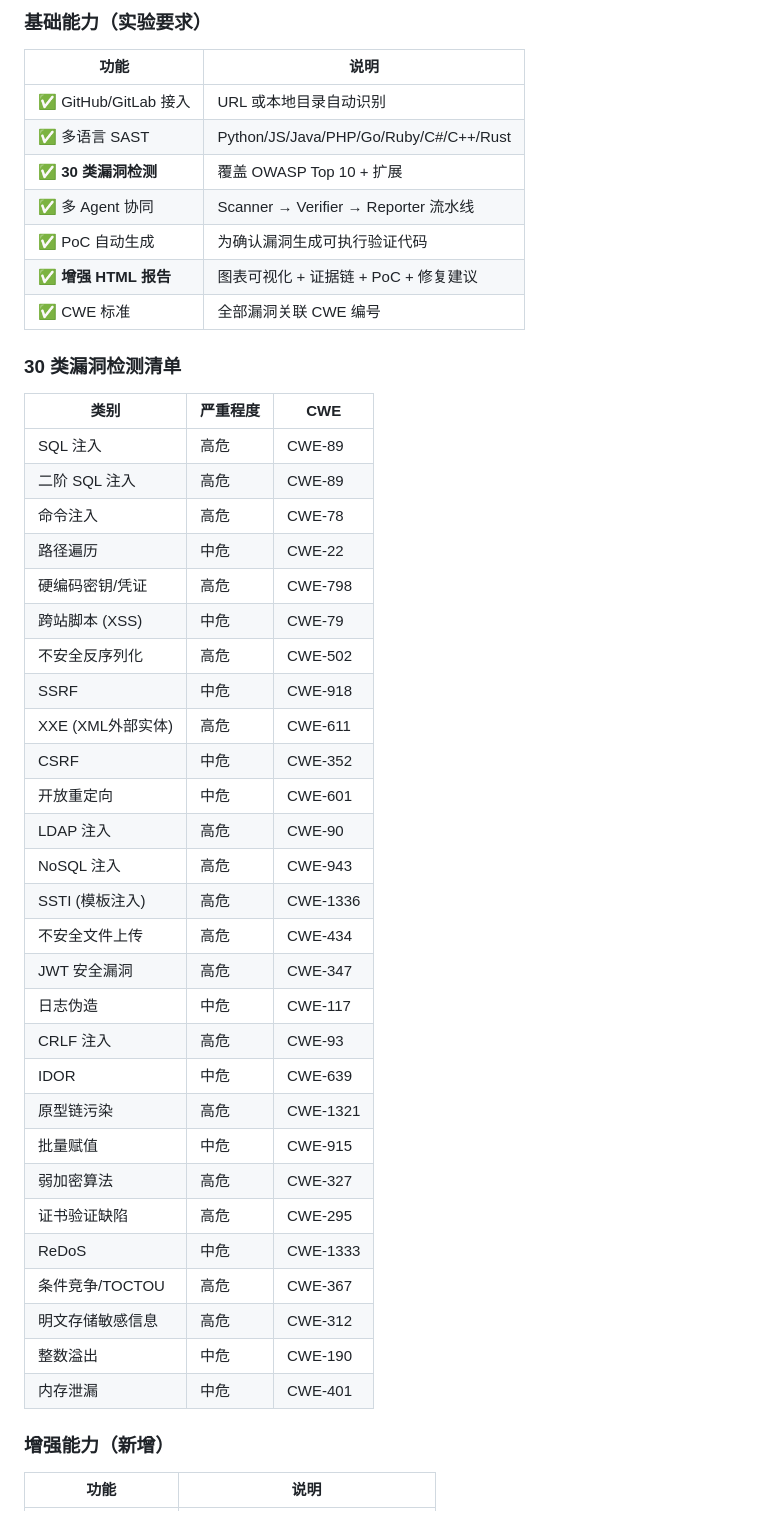
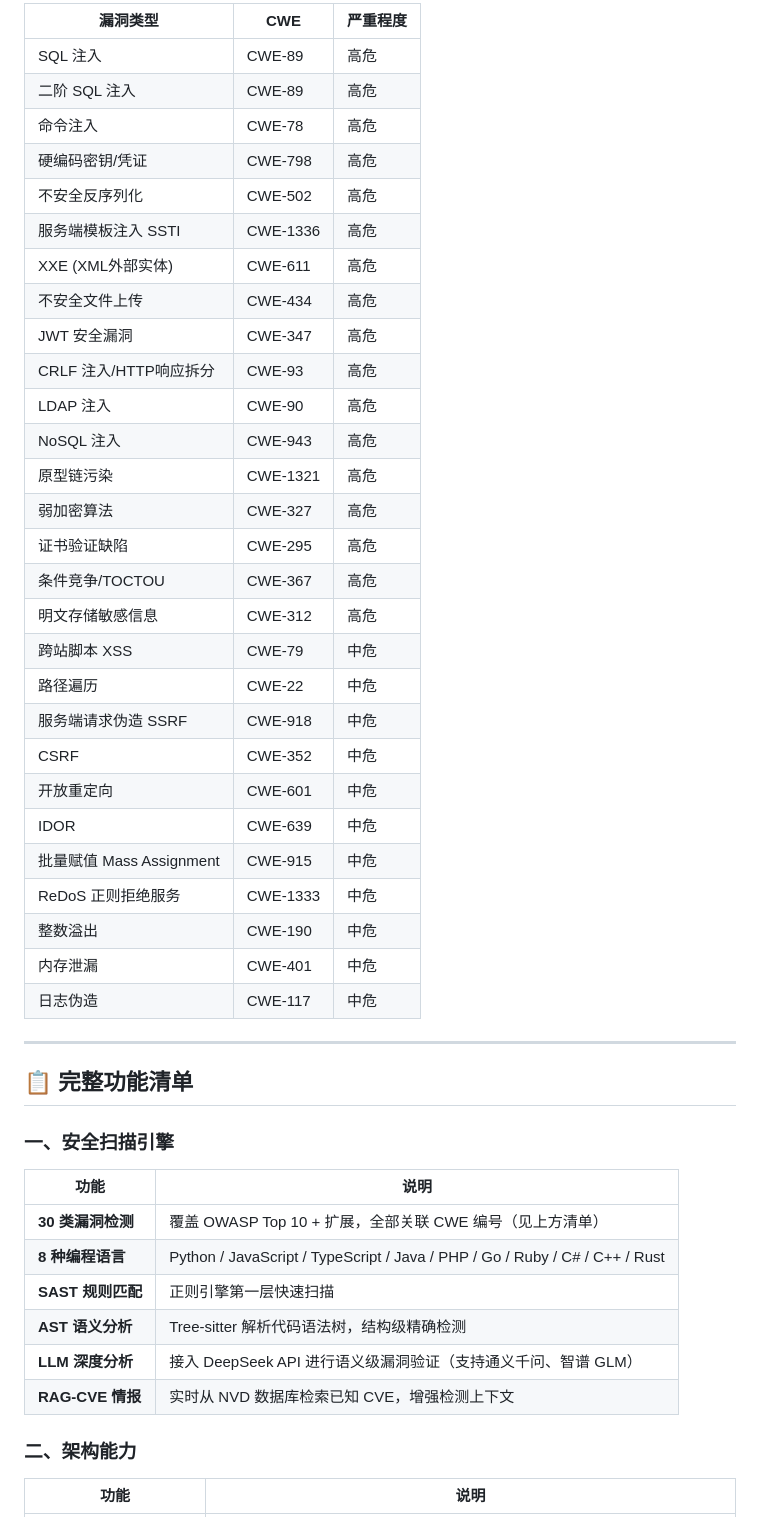
Before and after one commit to xiangxiangbigqueen/llm-security-audit, a Markdown page: README.md, the part around one of its changes. Rendered like a GitHub page.

Commit message:
Reorganize README with complete feature list and 30 vuln types

```diff
--- a/README.md
+++ b/README.md
@@ -94,48 +57,51 @@ python main.py --target /path/to/你的项目   # 扫真实项目
 
-### 基础能力（实验要求）
+| 漏洞类型 | CWE | 严重程度 |
+|----------|-----|----------|
+| SQL 注入 | CWE-89 | 高危 |
+| 二阶 SQL 注入 | CWE-89 | 高危 |
+| 命令注入 | CWE-78 | 高危 |
+| 硬编码密钥/凭证 | CWE-798 | 高危 |
+| 不安全反序列化 | CWE-502 | 高危 |
+| 服务端模板注入 SSTI | CWE-1336 | 高危 |
+| XXE (XML外部实体) | CWE-611 | 高危 |
+| 不安全文件上传 | CWE-434 | 高危 |
+| JWT 安全漏洞 | CWE-347 | 高危 |
+| CRLF 注入/HTTP响应拆分 | CWE-93 | 高危 |
+| LDAP 注入 | CWE-90 | 高危 |
+| NoSQL 注入 | CWE-943 | 高危 |
+| 原型链污染 | CWE-1321 | 高危 |
+| 弱加密算法 | CWE-327 | 高危 |
+| 证书验证缺陷 | CWE-295 | 高危 |
+| 条件竞争/TOCTOU | CWE-367 | 高危 |
+| 明文存储敏感信息 | CWE-312 | 高危 |
+| 跨站脚本 XSS | CWE-79 | 中危 |
+| 路径遍历 | CWE-22 | 中危 |
+| 服务端请求伪造 SSRF | CWE-918 | 中危 |
+| CSRF | CWE-352 | 中危 |
+| 开放重定向 | CWE-601 | 中危 |
+| IDOR | CWE-639 | 中危 |
+| 批量赋值 Mass Assignment | CWE-915 | 中危 |
+| ReDoS 正则拒绝服务 | CWE-1333 | 中危 |
+| 整数溢出 | CWE-190 | 中危 |
+| 内存泄漏 | CWE-401 | 中危 |
+| 日志伪造 | CWE-117 | 中危 |
+
+---
+
+## 📋 完整功能清单
+
+### 一、安全扫描引擎
+
 | 功能 | 说明 |
 |------|------|
-| ✅ GitHub/GitLab 接入 | URL 或本地目录自动识别 |
-| ✅ 多语言 SAST | Python/JS/Java/PHP/Go/Ruby/C#/C++/Rust |
-| ✅ **30 类漏洞检测** | 覆盖 OWASP Top 10 + 扩展 |
-| ✅ 多 Agent 协同 | Scanner → Verifier → Reporter 流水线 |
-| ✅ PoC 自动生成 | 为确认漏洞生成可执行验证代码 |
-| ✅ **增强 HTML 报告** | 图表可视化 + 证据链 + PoC + 修复建议 |
-| ✅ CWE 标准 | 全部漏洞关联 CWE 编号 |
+| **30 类漏洞检测** | 覆盖 OWASP Top 10 + 扩展，全部关联 CWE 编号（见上方清单） |
+| **8 种编程语言** | Python / JavaScript / TypeScript / Java / PHP / Go / Ruby / C# / C++ / Rust |
+| **SAST 规则匹配** | 正则引擎第一层快速扫描 |
+| **AST 语义分析** | Tree-sitter 解析代码语法树，结构级精确检测 |
+| **LLM 深度分析** | 接入 DeepSeek API 进行语义级漏洞验证（支持通义千问、智谱 GLM） |
+| **RAG-CVE 情报** | 实时从 NVD 数据库检索已知 CVE，增强检测上下文 |
 
-### 30 类漏洞检测清单
+### 二、架构能力
 
-| 类别 | 严重程度 | CWE |
-|------|----------|-----|
-| SQL 注入 | 高危 | CWE-89 |
-| 二阶 SQL 注入 | 高危 | CWE-89 |
-| 命令注入 | 高危 | CWE-78 |
-| 路径遍历 | 中危 | CWE-22 |
-| 硬编码密钥/凭证 | 高危 | CWE-798 |
-| 跨站脚本 (XSS) | 中危 | CWE-79 |
-| 不安全反序列化 | 高危 | CWE-502 |
-| SSRF | 中危 | CWE-918 |
-| XXE (XML外部实体) | 高危 | CWE-611 |
-| CSRF | 中危 | CWE-352 |
-| 开放重定向 | 中危 | CWE-601 |
-| LDAP 注入 | 高危 | CWE-90 |
-| NoSQL 注入 | 高危 | CWE-943 |
-| SSTI (模板注入) | 高危 | CWE-1336 |
-| 不安全文件上传 | 高危 | CWE-434 |
-| JWT 安全漏洞 | 高危 | CWE-347 |
-| 日志伪造 | 中危 | CWE-117 |
-| CRLF 注入 | 高危 | CWE-93 |
-| IDOR | 中危 | CWE-639 |
-| 原型链污染 | 高危 | CWE-1321 |
-| 批量赋值 | 中危 | CWE-915 |
-| 弱加密算法 | 高危 | CWE-327 |
-| 证书验证缺陷 | 高危 | CWE-295 |
-| ReDoS | 中危 | CWE-1333 |
-| 条件竞争/TOCTOU | 高危 | CWE-367 |
-| 明文存储敏感信息 | 高危 | CWE-312 |
-| 整数溢出 | 中危 | CWE-190 |
-| 内存泄漏 | 中危 | CWE-401 |
-
-### 增强能力（新增）
 | 功能 | 说明 |
 |------|------|
```
Also changed, not shown: other parts of README.md (+92 -114 lines).
